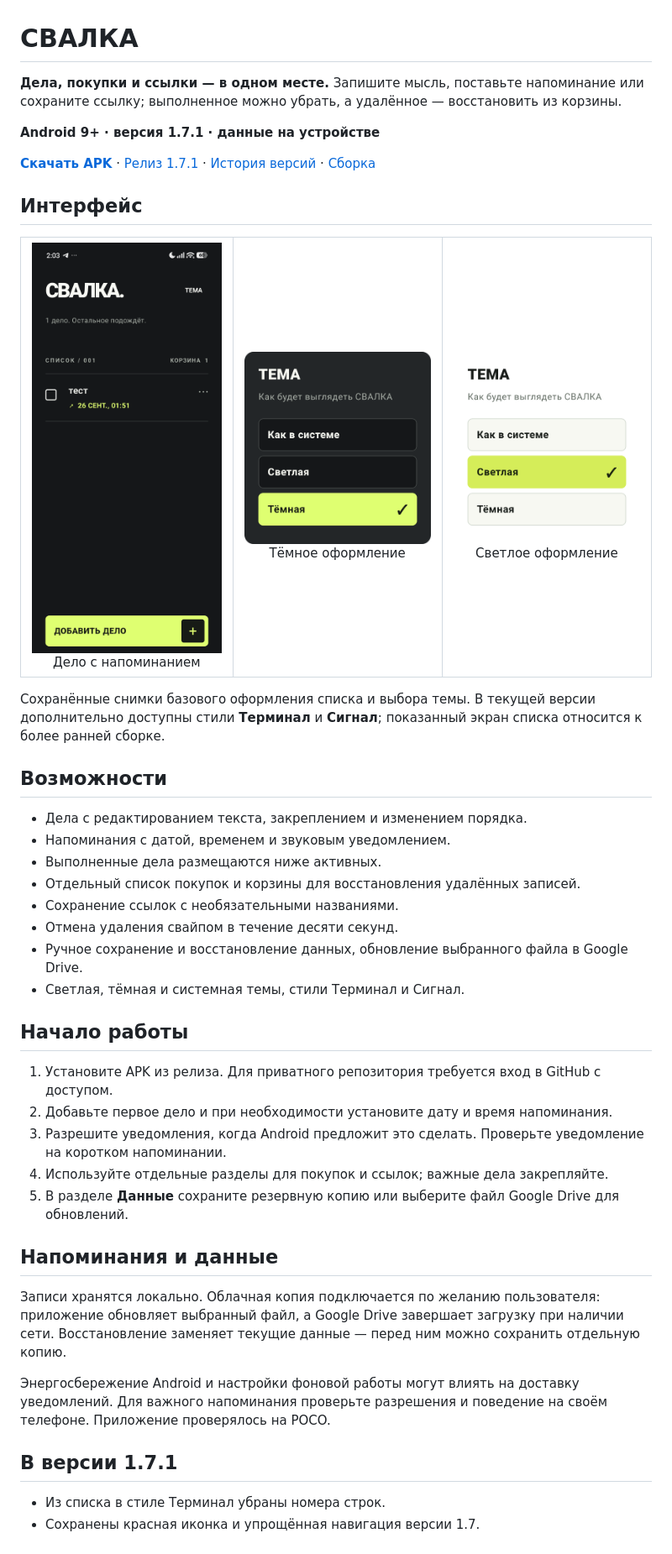
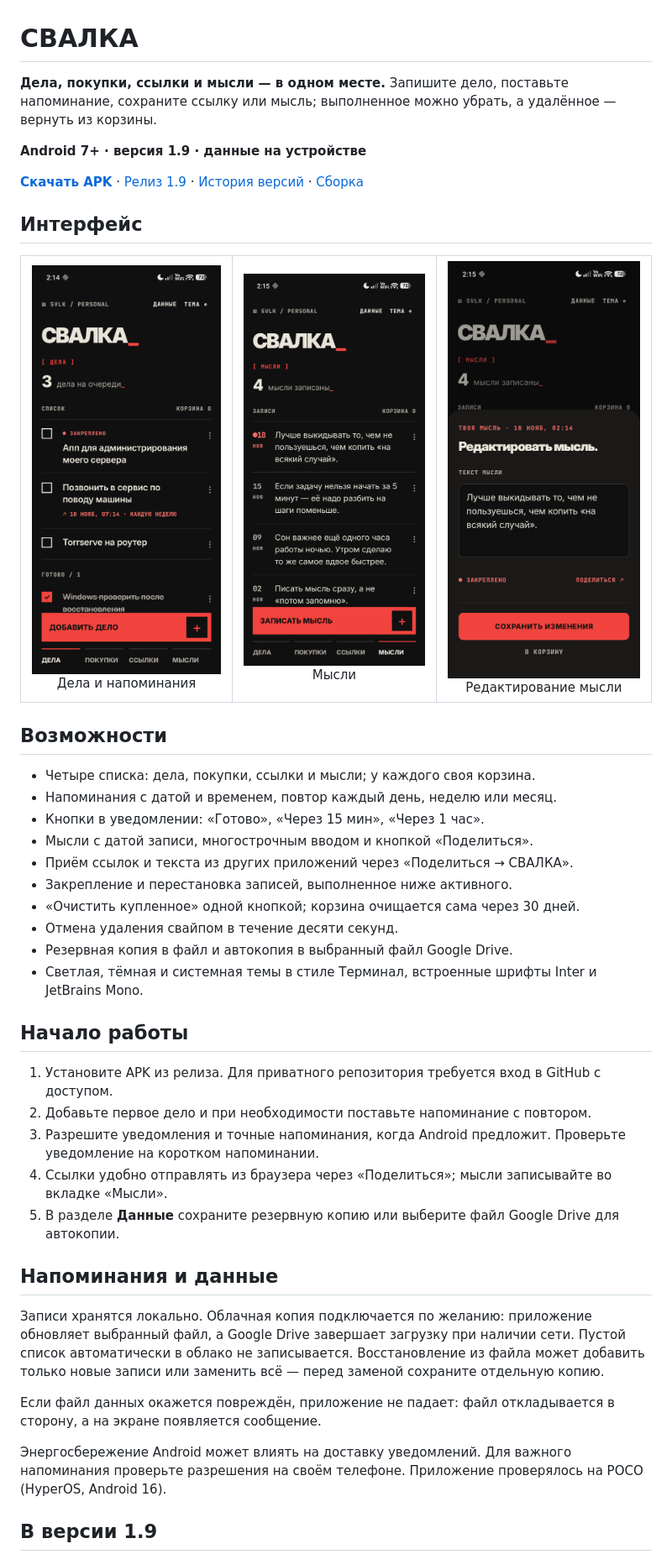
Before and after one commit to cveloy102/reminder, a Markdown page: README.md, the part around one of its changes. Shown at 84% size. GitHub-like rendering; pictures changed too: docs/images/list-tasks.png (added), docs/images/list-thoughts.png (added), docs/images/task-reminder.png (deleted).

Commit message:
Update README, changelog and screenshots for 1.9
Co-Authored-By: Claude Opus 5.5 <noreply@anthropic.com>

```diff
--- a/README.md
+++ b/README.md
@@ -1,46 +1,45 @@
 # СВАЛКА
 
-**Дела, покупки и ссылки — в одном месте.** Запишите мысль, поставьте напоминание или сохраните ссылку; выполненное можно убрать, а удалённое — восстановить из корзины.
+**Дела, покупки, ссылки и мысли — в одном месте.** Запишите дело, поставьте напоминание, сохраните ссылку или мысль; выполненное можно убрать, а удалённое — вернуть из корзины.
 
-**Android 9+ · версия 1.7.1 · данные на устройстве**
+**Android 7+ · версия 1.9 · данные на устройстве**
 
-[**Скачать APK**](https://github.com/cveloy102/reminder/releases/download/v1.7.1/Svalka-1.7.1.apk) · [Релиз 1.7.1](https://github.com/cveloy102/reminder/releases/tag/v1.7.1) · [История версий](CHANGELOG.md) · [Сборка](docs/DEVELOPMENT.md)
+[**Скачать APK**](https://github.com/cveloy102/reminder/releases/download/v1.9/Svalka-1.9.apk) · [Релиз 1.9](https://github.com/cveloy102/reminder/releases/tag/v1.9) · [История версий](CHANGELOG.md) · [Сборка](docs/DEVELOPMENT.md)
 
 ## Интерфейс
 
 <table>
-<tr><td align="center"><img src="docs/images/task-reminder.png" width="250" alt="Список дел с установленным напоминанием"><br>Дело с напоминанием</td><td align="center"><img src="docs/images/theme-dark.png" width="250" alt="Выбор тёмной темы"><br>Тёмное оформление</td><td align="center"><img src="docs/images/theme-light.png" width="250" alt="Выбор светлой темы"><br>Светлое оформление</td></tr>
+<tr><td align="center"><img src="docs/images/list-tasks.png" width="250" alt="Список дел с закреплённым делом и еженедельным напоминанием"><br>Дела и напоминания</td><td align="center"><img src="docs/images/list-thoughts.png" width="250" alt="Вкладка мыслей с датами записи"><br>Мысли</td><td align="center"><img src="docs/images/thought-editor.png" width="250" alt="Карточка редактирования мысли"><br>Редактирование мысли</td></tr>
 </table>
-
-Сохранённые снимки базового оформления списка и выбора темы. В текущей версии дополнительно доступны стили **Терминал** и **Сигнал**; показанный экран списка относится к более ранней сборке.
 
 ## Возможности
 
-- Дела с редактированием текста, закреплением и изменением порядка.
-- Напоминания с датой, временем и звуковым уведомлением.
-- Выполненные дела размещаются ниже активных.
-- Отдельный список покупок и корзины для восстановления удалённых записей.
-- Сохранение ссылок с необязательными названиями.
+- Четыре списка: дела, покупки, ссылки и мысли; у каждого своя корзина.
+- Напоминания с датой и временем, повтор каждый день, неделю или месяц.
+- Кнопки в уведомлении: «Готово», «Через 15 мин», «Через 1 час».
+- Мысли с датой записи, многострочным вводом и кнопкой «Поделиться».
+- Приём ссылок и текста из других приложений через «Поделиться → СВАЛКА».
+- Закрепление и перестановка записей, выполненное ниже активного.
+- «Очистить купленное» одной кнопкой; корзина очищается сама через 30 дней.
 - Отмена удаления свайпом в течение десяти секунд.
-- Ручное сохранение и восстановление данных, обновление выбранного файла в Google Drive.
-- Светлая, тёмная и системная темы, стили Терминал и Сигнал.
+- Резервная копия в файл и автокопия в выбранный файл Google Drive.
+- Светлая, тёмная и системная темы в стиле Терминал, встроенные шрифты Inter и JetBrains Mono.
 
 ## Начало работы
 
 1. Установите APK из релиза. Для приватного репозитория требуется вход в GitHub с доступом.
-2. Добавьте первое дело и при необходимости установите дату и время напоминания.
-3. Разрешите уведомления, когда Android предложит это сделать. Проверьте уведомление на коротком напоминании.
-4. Используйте отдельные разделы для покупок и ссылок; важные дела закрепляйте.
-5. В разделе **Данные** сохраните резервную копию или выберите файл Google Drive для обновлений.
+2. Добавьте первое дело и при необходимости поставьте напоминание с повтором.
+3. Разрешите уведомления и точные напоминания, когда Android предложит. Проверьте уведомление на коротком напоминании.
+4. Ссылки удобно отправлять из браузера через «Поделиться»; мысли записывайте во вкладке «Мысли».
+5. В разделе **Данные** сохраните резервную копию или выберите файл Google Drive для автокопии.
 
 ## Напоминания и данные
 
-Записи хранятся локально. Облачная копия подключается по желанию пользователя: приложение обновляет выбранный файл, а Google Drive завершает загрузку при наличии сети. Восстановление заменяет текущие данные — перед ним можно сохранить отдельную копию.
+Записи хранятся локально. Облачная копия подключается по желанию: приложение обновляет выбранный файл, а Google Drive завершает загрузку при наличии сети. Пустой список автоматически в облако не записывается. Восстановление из файла может добавить только новые записи или заменить всё — перед заменой сохраните отдельную копию.
 
-Энергосбережение Android и настройки фоновой работы могут влиять на доставку уведомлений. Для важного напоминания проверьте разрешения и поведение на своём телефоне. Приложение проверялось на POCO.
+Если файл данных окажется повреждён, приложение не падает: файл откладывается в сторону, а на экране появляется сообщение.
 
-## В версии 1.7.1
+Энергосбережение Android может влиять на доставку уведомлений. Для важного напоминания проверьте разрешения на своём телефоне. Приложение проверялось на POCO (HyperOS, Android 16).
 
-- Из списка в стиле Терминал убраны номера строк.
-- Сохранены красная иконка и упрощённая навигация версии 1.7.
+## В версии 1.9
 
```
Also changed, not shown: other parts of README.md (+5 -1 lines), CHANGELOG.md (+15 -0 lines), docs/DEVELOPMENT.md (+2 -2 lines).
